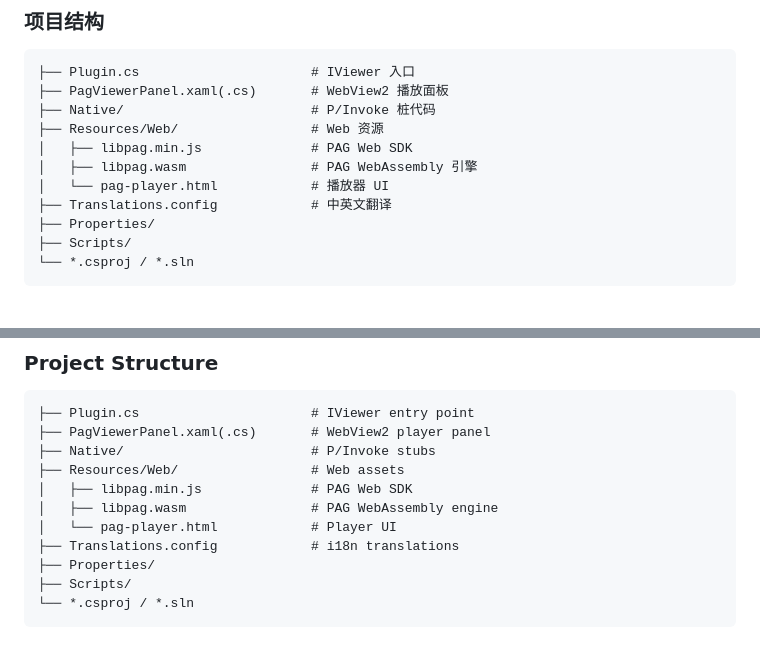
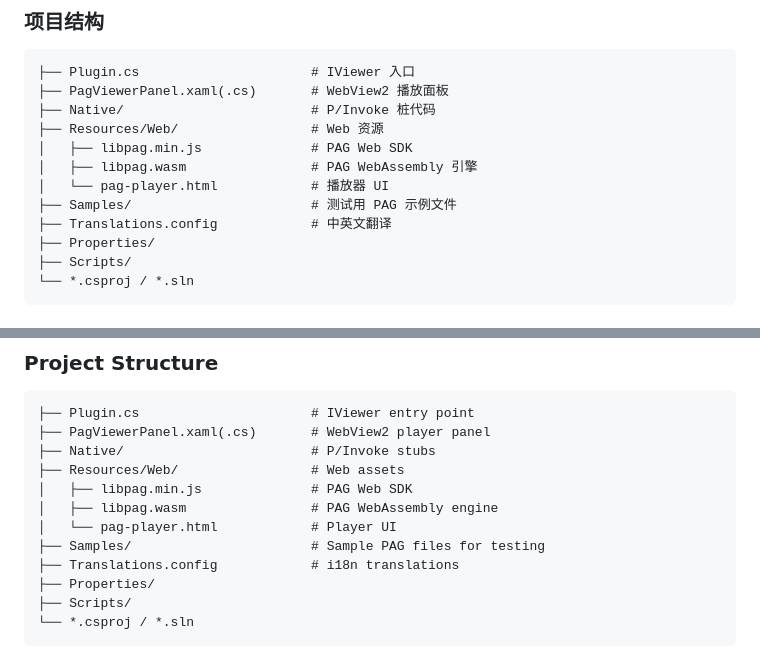
Before and after one commit to yancongya/QuickLook.Plugin.PagViewer, a Markdown page: README.md, 2 parts joined by grey strips. Rendered like a GitHub page.

Commit message:
docs: add Samples directory to README project structure

```diff
--- a/README.md
+++ b/README.md
@@ -83,6 +83,7 @@ powershell -ExecutionPolicy Bypass -File Scripts/build.ps1
 │   ├── libpag.min.js              # PAG Web SDK
 │   ├── libpag.wasm                # PAG WebAssembly 引擎
 │   └── pag-player.html            # 播放器 UI
+├── Samples/                       # 测试用 PAG 示例文件
 ├── Translations.config            # 中英文翻译
 ├── Properties/
 ├── Scripts/
@@ -170,6 +171,7 @@ powershell -ExecutionPolicy Bypass -File Scripts/build.ps1
 │   ├── libpag.min.js              # PAG Web SDK
 │   ├── libpag.wasm                # PAG WebAssembly engine
 │   └── pag-player.html            # Player UI
+├── Samples/                       # Sample PAG files for testing
 ├── Translations.config            # i18n translations
 ├── Properties/
 ├── Scripts/
```
